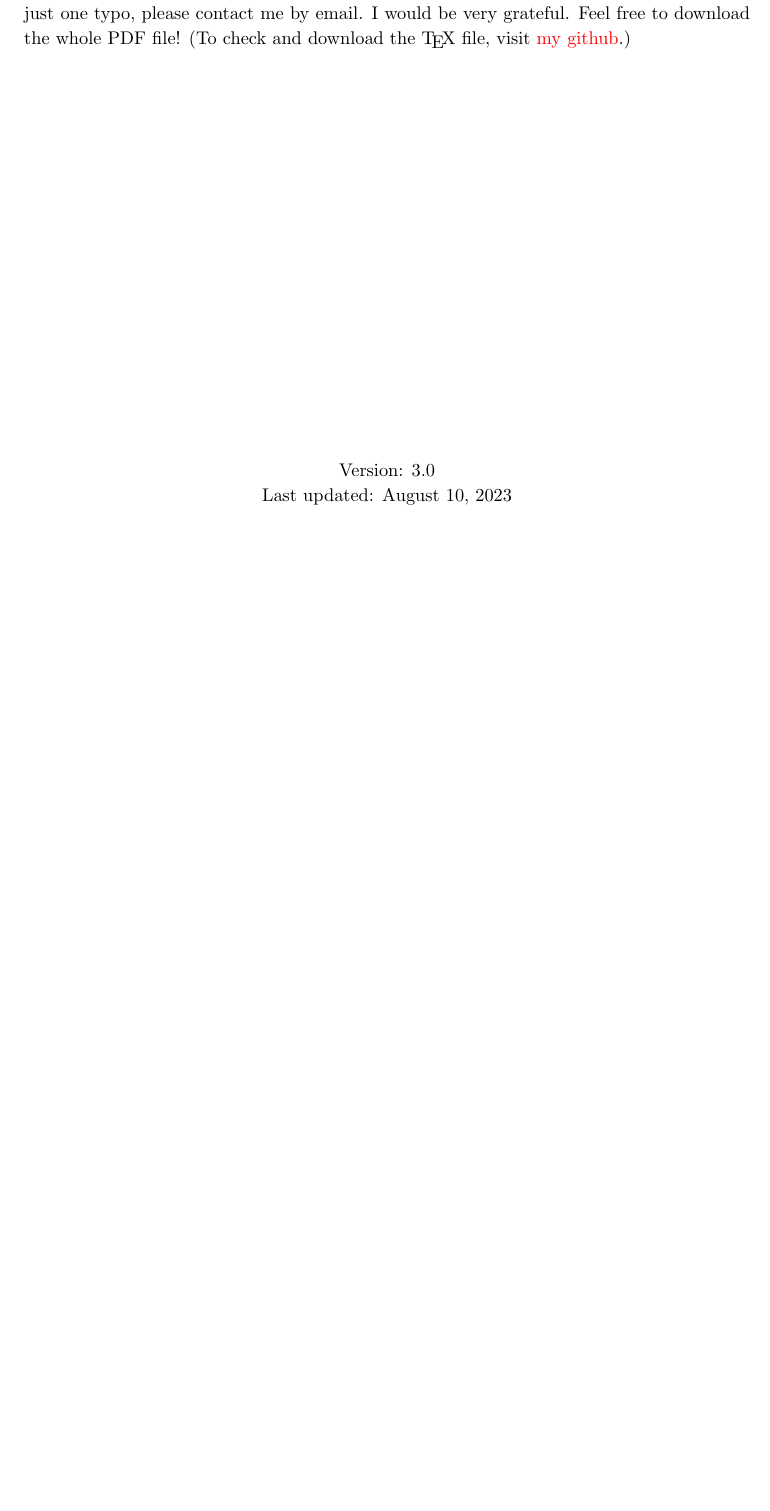
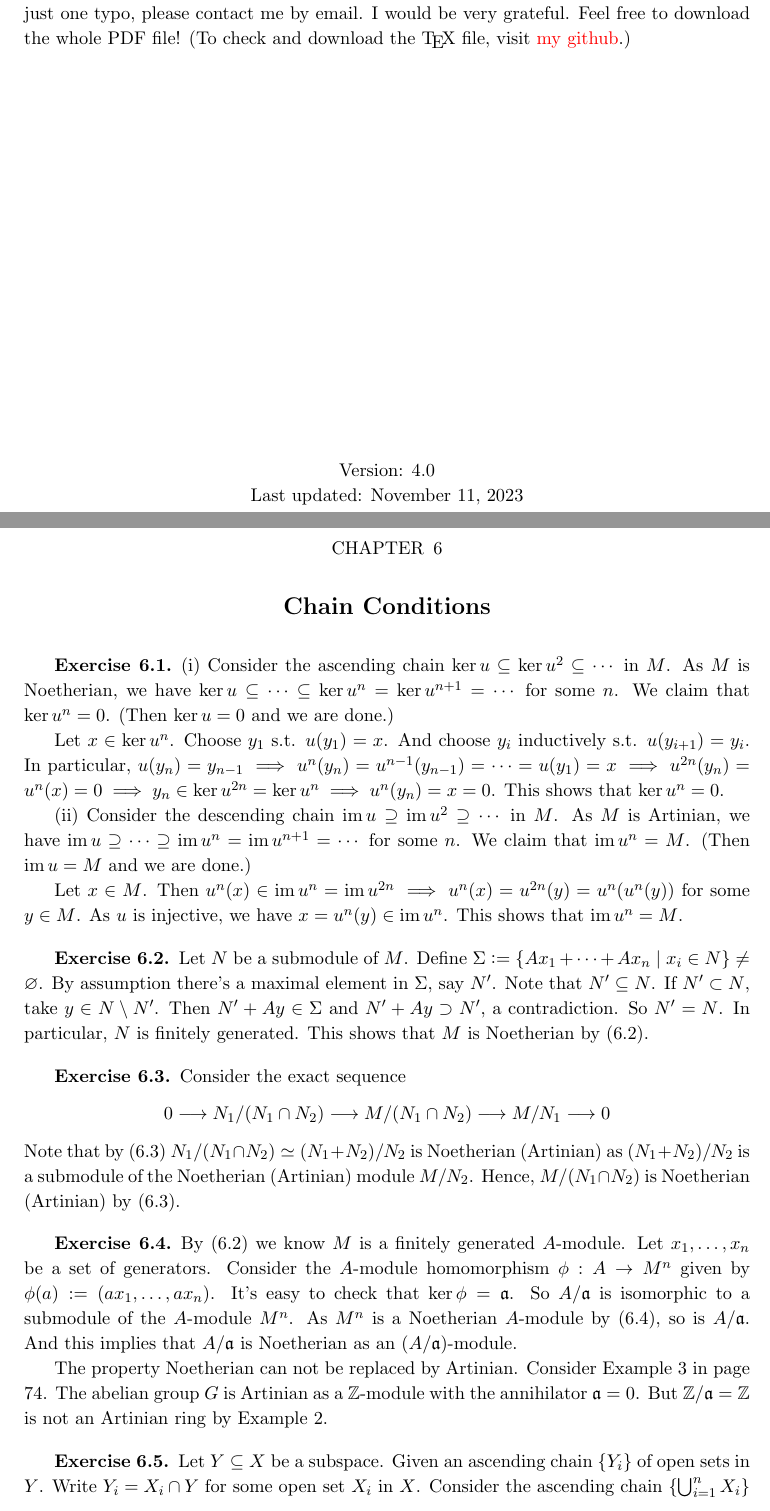
Before and after one commit to bettertimo/introduction-to-commutative-algebra-solutions, a LaTeX thesis (A&M.tex, which reads Chapter/06.tex): part of page 1 of 38 before the commit and two parts of pages 1 and 42 of 43 after it, the two joined at a grey line, cut so that both start at the same text, the shorter picture padded with empty space. Compiled offline with pdfLaTeX.

Commit message:
1.17, 2.2, Ch6

```diff
--- a/A&M.tex
+++ b/A&M.tex
@@ -220,8 +220,8 @@ This is a partial solution guide to the exercises from the book \textit{Introduc
 \begin{center}
 \vfill
 
-Version: 3.0 \\
-Last updated: August 10, 2023
+Version: 4.0 \\
+Last updated: November 11, 2023
 \end{center}
 
 \end{titlepage}
--- /dev/null
+++ b/Chapter/06.tex
@@ -0,0 +1,37 @@
+\documentclass[../A&M.tex]{subfiles}
+
+\begin{document}
+
+\chapter{Chain Conditions}
+
+\subsection*{Exercise 6.1}
+
+(i) Consider the ascending chain $\ker u \sbe \ker u^2 \sbe \cdots$ in $M$. As $M$ is Noetherian, we have $\ker u \sbe \cdots \sbe \ker u^n = \ker u^{n+1} = \cdots$ for some $n$. We claim that $\ker u^n = 0$. (Then $\ker u = 0$ and we are done.)
+
+Let $x\in\ker u^n$. Choose $y_1$ s.t. $u(y_1) = x$. And choose $y_i$ inductively s.t. $u(y_{i+1}) = y_i$. In particular, $u(y_n) = y_{n-1} \implies u^n(y_n) = u^{n-1}(y_{n-1}) = \cdots = u(y_1) = x \implies u^{2n}(y_n) = u^n(x) = 0 \implies y_n \in \ker u^{2n} = \ker u^n \implies u^n(y_n) = x = 0$. This shows that $\ker u^n = 0$.
+
+(ii) Consider the descending chain $\im u \spe \im u^2 \spe \cdots$ in $M$. As $M$ is Artinian, we have $\im u \spe \cdots \spe \im u^n = \im u^{n+1} = \cdots$ for some $n$. We claim that $\im u^n = M$. (Then $\im u = M$ and we are done.)
+
+Let $x\in M$. Then $u^n(x) \in \im u^n = \im u^{2n} \implies u^n(x) = u^{2n}(y) = u^n(u^n(y))$ for some $y\in M$. As $u$ is injective, we have $x = u^n(y) \in \im u^n$.  This shows that $\im u^n = M$.
+
+\subsection*{Exercise 6.2}
+
+Let $N$ be a submodule of $M$. Define $\Sigma := \{ Ax_1+\cdots+Ax_n \mid x_i \in N \} \neq \emptyset$. By assumption there's a maximal element in $\Sigma$, say $N'$. Note that $N' \sbe N$. If $N'\subset N$, take $y \in N \setminus N'$. Then $N'+Ay \in \Sigma$ and $N'+Ay \supset N'$, a contradiction. So $N' = N$. In particular, $N$ is finitely generated. This shows that $M$ is Noetherian by (6.2).
+
+\subsection*{Exercise 6.3}
+
+Consider the exact sequence
+$$
+0 \lra N_1/(N_1\cap N_2) \lra M/(N_1\cap N_2) \lra M/N_1 \lra 0
+$$
+Note that by (6.3) $N_1/(N_1\cap N_2) \simeq (N_1+N_2)/N_2$ is Noetherian (Artinian) as $(N_1+N_2)/N_2$ is a submodule of the Noetherian (Artinian) module $M/N_2$. Hence, $M/(N_1\cap N_2)$ is Noetherian (Artinian) by (6.3).
+
+\subsection*{Exercise 6.4}
+
+By (6.2) we know $M$ is a finitely generated $A$-module. Let $x_1,\ldots,x_n$ be a set of generators. Consider the $A$-module homomorphism $\phi: A \to M^n$ given by $\phi(a) := (ax_1,\ldots,ax_n)$. It's easy to check that $\ker \phi = \afk$. So $A/\afk$ is isomorphic to a submodule of the $A$-module $M^n$. As $M^n$ is a Noetherian $A$-module by (6.4), so is $A/\afk$. And this implies that $A/\afk$ is Noetherian as an $(A/\afk)$-module.
+
+The property Noetherian can not be replaced by Artinian. Consider Example 3 in page 74. The abelian group $G$ is Artinian as a $\ZZ$-module with the annihilator $\afk=0$. But $\ZZ/\afk = \ZZ$ is not an Artinian ring by Example 2.
+
+\subsection*{Exercise 6.5}
+
+Let $Y\sbe X$ be a subspace. Given an ascending chain $\{Y_i\}$ of open sets in $Y$. Write $Y_i = X_i \cap Y$ for some open set $X_i$ in $X$. Consider the ascending chain $\{\bigcup_{i=1}^n X_i\}$ of open sets in $X$. Since $X$ is Noetherian, there exists $n\in\NN$ s.t. $\bigcup_{i=1}^n X_i = \bigcup_{i=1}^m X_i \spe X_m$ for all $m\geq n$. This implies that
```
Also changed, not shown: Chapter/01.tex (+1 -1 lines), Chapter/02.tex (+1 -1 lines), A&M.tex (1 more changed lines), Chapter/06.tex (37 more changed lines).
